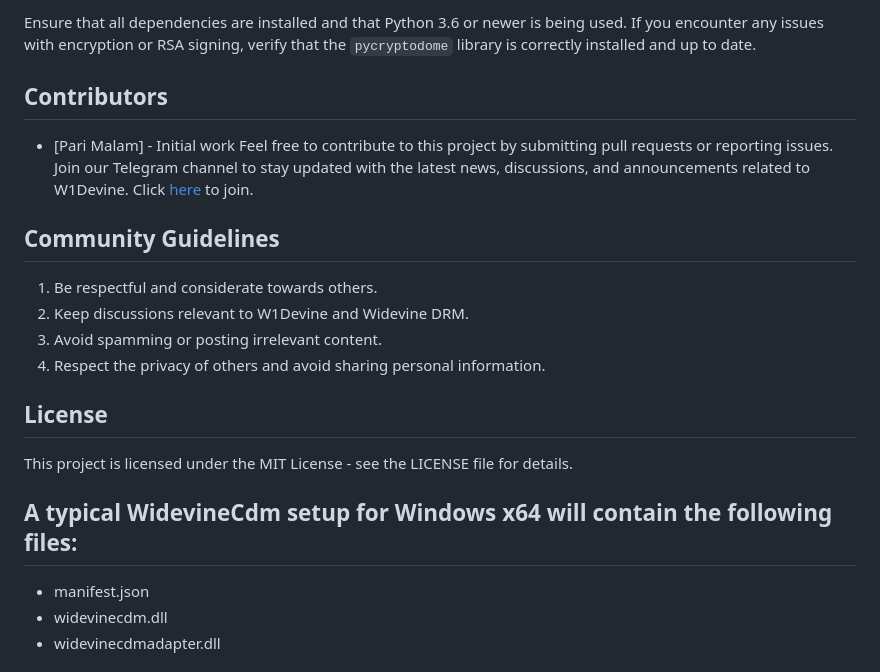
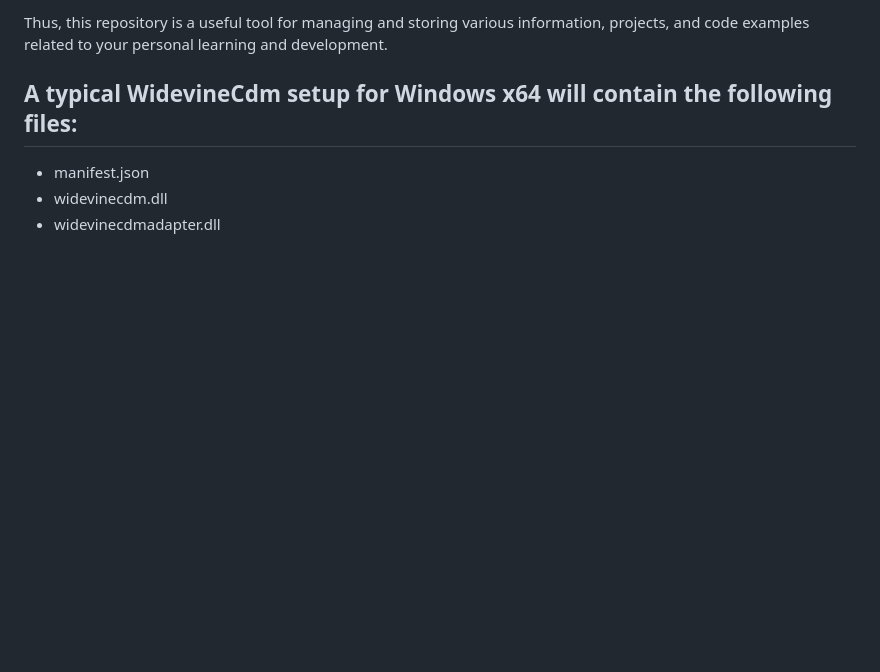
Before and after one commit to Newbiect/Unofficial-DRM, a Markdown page: README.md, the part around one of its changes. Drawn GitHub-style; blank space fills up the shorter version.

```diff
--- a/README.md
+++ b/README.md
@@ -53,20 +13,4 @@ The script provided demonstrates a complete workflow for creating a Widevine lic
-Ensure that all dependencies are installed and that Python 3.6 or newer is being used. If you encounter any issues with encryption or RSA signing, verify that the `pycryptodome` library is correctly installed and up to date.
-
-## Contributors
-
-- [Pari Malam] - Initial work
-Feel free to contribute to this project by submitting pull requests or reporting issues.
-Join our Telegram channel to stay updated with the latest news, discussions, and announcements related to W1Devine. Click [here](https://t.me/w1devine) to join.
-
-## Community Guidelines
-
-1. Be respectful and considerate towards others.
-2. Keep discussions relevant to W1Devine and Widevine DRM.
-3. Avoid spamming or posting irrelevant content.
-4. Respect the privacy of others and avoid sharing personal information.
-
-## License
-This project is licensed under the MIT License - see the LICENSE file for details.
+Thus, this repository is a useful tool for managing and storing various information, projects, and code examples related to your personal learning and development.
 
 ## A typical WidevineCdm setup for Windows x64 will contain the following files:
 
```
Also changed, not shown: other parts of README.md (+6 -46 lines).
